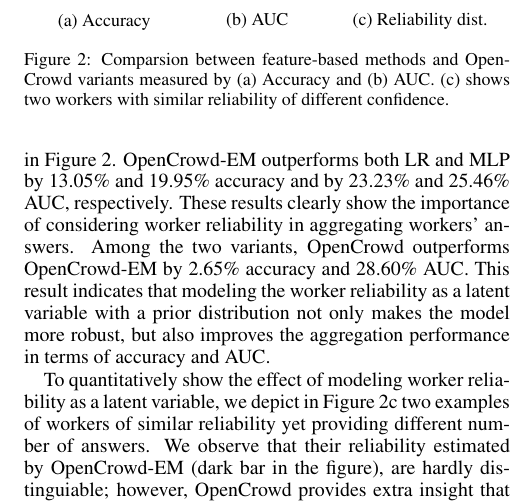
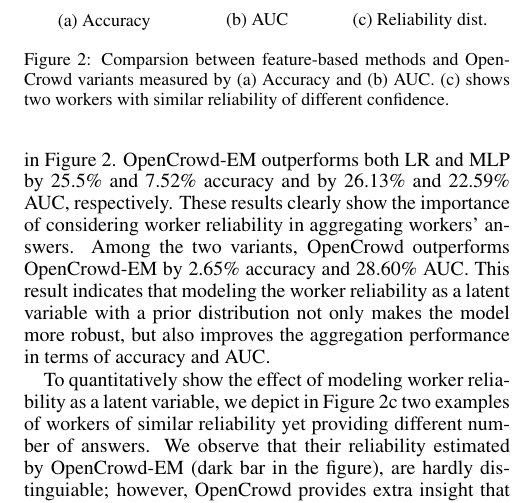
Before and after one commit to eXascaleInfolab/ijcai_aggregation, a LaTeX paper (main.tex, which reads section/result.tex): part of one column of page 6 of 7, cut so that both start at the same text. Compiled offline with pdfLaTeX; a missing bibliography style is replaced by a similar one.

Commit message:
ines: percentages

```diff
--- a/section/result.tex
+++ b/section/result.tex
@@ -79,7 +79,7 @@ Most importantly, our framework \sys achieves the best performance among all ans
 \label{sec:selfres}
 
 \noindent\textbf{Results of \sys Variants.}
-The comparison between \sys variants against feature-based methods is shown in Figure \ref{fig:variants}. \sys-EM outperforms both LR and MLP by 13.05\% and 19.95\% accuracy and by 23.23\% and 25.46\% AUC, respectively. These results clearly show the importance of considering worker reliability in aggregating workers' answers. Among the two variants, \sys outperforms \sys-EM by 2.65\% accuracy and 28.60\% AUC. This result indicates that modeling the worker reliability as a latent variable with a prior distribution not only makes the model more robust, but also improves the aggregation performance in terms of accuracy and AUC.
+The comparison between \sys variants against feature-based methods is shown in Figure \ref{fig:variants}. \sys-EM outperforms both LR and MLP by 25.5\% and 7.52\% accuracy and by 26.13\% and 22.59\% AUC, respectively. These results clearly show the importance of considering worker reliability in aggregating workers' answers. Among the two variants, \sys outperforms \sys-EM by 2.65\% accuracy and 28.60\% AUC. This result indicates that modeling the worker reliability as a latent variable with a prior distribution not only makes the model more robust, but also improves the aggregation performance in terms of accuracy and AUC.
 \begin{figure}[]
 \begin{subfigure}[t]{0.33\columnwidth}
         \centering
```
Also changed, not shown: section/result.tex (2 more changed lines).
